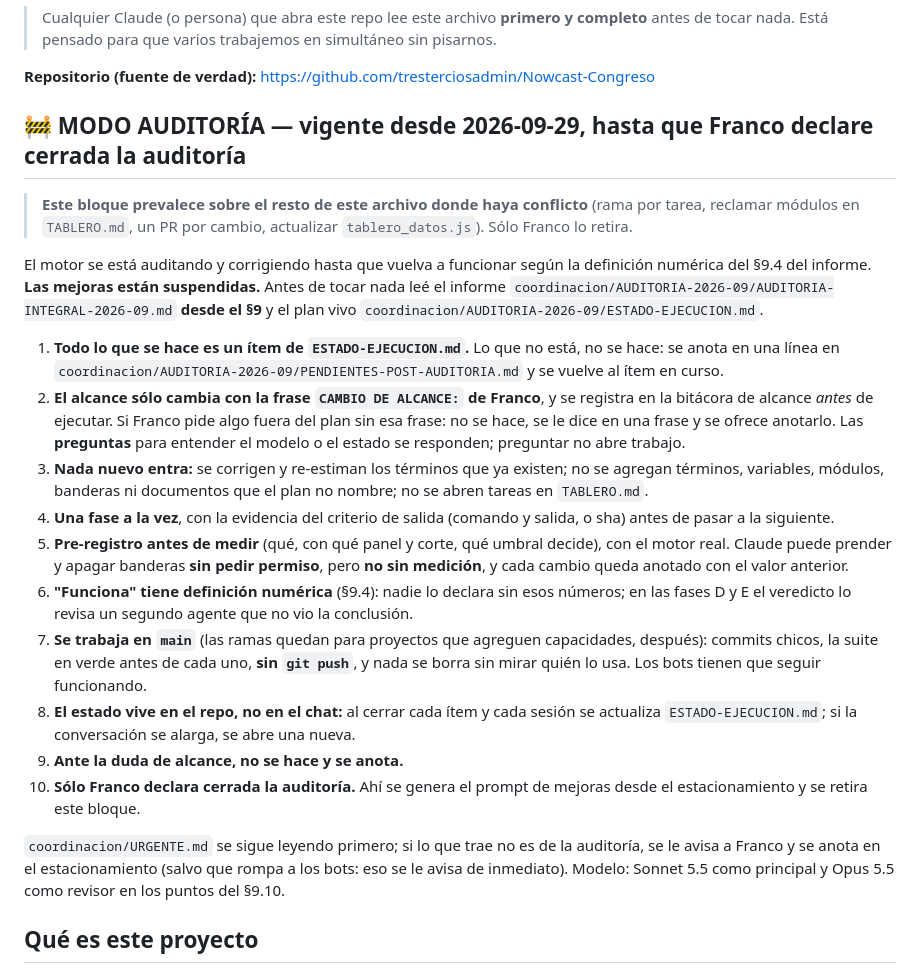
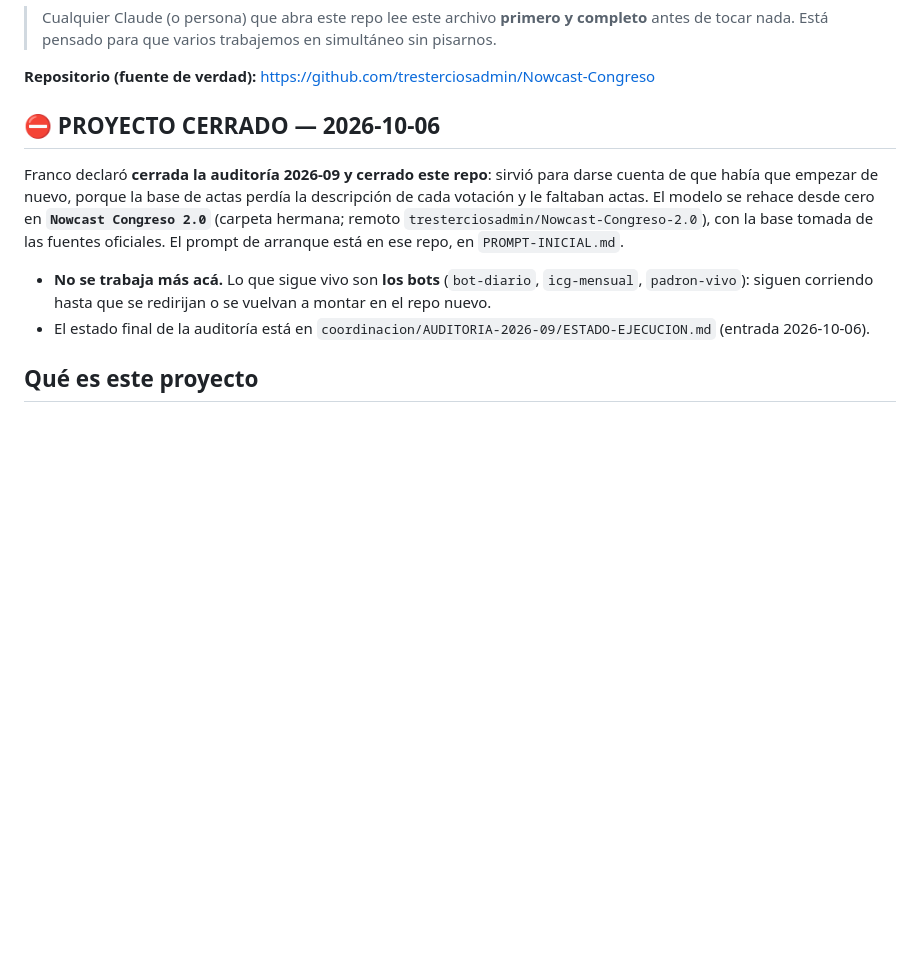
Before and after one commit to tresterciosadmin/Nowcast-Congreso, a Markdown page: Nowcast Congreso Argy/CLAUDE.md, the part around the change. Drawn GitHub-style; blank space fills up the shorter version.

Commit message:
Cierre del proyecto en este repo: Franco declara cerrada la auditoría (2026-10-06)
El bloque MODO AUDITORÍA de CLAUDE.md se reemplaza por la nota de cierre. El modelo se rehace en
Nowcast Congreso 2.0 (PROMPT-INICIAL.md en ese repo); PROMPT-NUEVO-MODELO.md queda como borrador
histórico. Los bots siguen corriendo. Suite: 54 pasan.

Co-Authored-By: Claude Opus 5.5 <noreply@anthropic.com>

```diff
--- a/Nowcast Congreso Argy/CLAUDE.md
+++ b/Nowcast Congreso Argy/CLAUDE.md
@@ -4,24 +4,12 @@
 
 **Repositorio (fuente de verdad):** https://github.com/tresterciosadmin/Nowcast-Congreso
 
-## 🚧 MODO AUDITORÍA — vigente desde 2026-09-29, hasta que Franco declare cerrada la auditoría
+## ⛔ PROYECTO CERRADO — 2026-10-06
 
-> **Este bloque prevalece sobre el resto de este archivo donde haya conflicto** (rama por tarea, reclamar módulos en `TABLERO.md`, un PR por cambio, actualizar `tablero_datos.js`). Sólo Franco lo retira.
+Franco declaró **cerrada la auditoría 2026-09 y cerrado este repo**: sirvió para darse cuenta de que había que empezar de nuevo, porque la base de actas perdía la descripción de cada votación y le faltaban actas. El modelo se rehace desde cero en **`Nowcast Congreso 2.0`** (carpeta hermana; remoto `tresterciosadmin/Nowcast-Congreso-2.0`), con la base tomada de las fuentes oficiales. El prompt de arranque está en ese repo, en `PROMPT-INICIAL.md`.
 
-El motor se está auditando y corrigiendo hasta que vuelva a funcionar según la definición numérica del §9.4 del informe. **Las mejoras están suspendidas.** Antes de tocar nada leé el informe `coordinacion/AUDITORIA-2026-09/AUDITORIA-INTEGRAL-2026-09.md` **desde el §9** y el plan vivo `coordinacion/AUDITORIA-2026-09/ESTADO-EJECUCION.md`.
-
-1. **Todo lo que se hace es un ítem de `ESTADO-EJECUCION.md`.** Lo que no está, no se hace: se anota en una línea en `coordinacion/AUDITORIA-2026-09/PENDIENTES-POST-AUDITORIA.md` y se vuelve al ítem en curso.
-2. **El alcance sólo cambia con la frase `CAMBIO DE ALCANCE:` de Franco**, y se registra en la bitácora de alcance *antes* de ejecutar. Si Franco pide algo fuera del plan sin esa frase: no se hace, se le dice en una frase y se ofrece anotarlo. Las **preguntas** para entender el modelo o el estado se responden; preguntar no abre trabajo.
-3. **Nada nuevo entra:** se corrigen y re-estiman los términos que ya existen; no se agregan términos, variables, módulos, banderas ni documentos que el plan no nombre; no se abren tareas en `TABLERO.md`.
-4. **Una fase a la vez**, con la evidencia del criterio de salida (comando y salida, o sha) antes de pasar a la siguiente.
-5. **Pre-registro antes de medir** (qué, con qué panel y corte, qué umbral decide), con el motor real. Claude puede prender y apagar banderas **sin pedir permiso**, pero **no sin medición**, y cada cambio queda anotado con el valor anterior.
-6. **"Funciona" tiene definición numérica** (§9.4): nadie lo declara sin esos números; en las fases D y E el veredicto lo revisa un segundo agente que no vio la conclusión.
-7. **Se trabaja en `main`** (las ramas quedan para proyectos que agreguen capacidades, después): commits chicos, la suite en verde antes de cada uno, **sin `git push`**, y nada se borra sin mirar quién lo usa. Los bots tienen que seguir funcionando.
-8. **El estado vive en el repo, no en el chat:** al cerrar cada ítem y cada sesión se actualiza `ESTADO-EJECUCION.md`; si la conversación se alarga, se abre una nueva.
-9. **Ante la duda de alcance, no se hace y se anota.**
-10. **Sólo Franco declara cerrada la auditoría.** Ahí se genera el prompt de mejoras desde el estacionamiento y se retira este bloque.
-
-`coordinacion/URGENTE.md` se sigue leyendo primero; si lo que trae no es de la auditoría, se le avisa a Franco y se anota en el estacionamiento (salvo que rompa a los bots: eso se le avisa de inmediato). Modelo: Sonnet 5.5 como principal y Opus 5.5 como revisor en los puntos del §9.10.
+- **No se trabaja más acá.** Lo que sigue vivo son **los bots** (`bot-diario`, `icg-mensual`, `padron-vivo`): siguen corriendo hasta que se redirijan o se vuelvan a montar en el repo nuevo.
+- El estado final de la auditoría está en `coordinacion/AUDITORIA-2026-09/ESTADO-EJECUCION.md` (entrada 2026-10-06).
 
 ## Qué es este proyecto
 Nowcast Legislativo Argentino: estima la probabilidad de sanción de proyectos de ley en el Congreso. Contexto de negocio, metodología y reglas de dominio están en `docs/contexto/INSTRUCTIVO-MAESTRO.md` y `docs/contexto/Nowcast-Congreso_viabilidad_y_plan.md`. **No los repitas; citalos.**
```
Also changed, not shown: Nowcast Congreso Argy/coordinacion/PROMPT-NUEVO-MODELO.md (+2 -0 lines), 1 other file.
